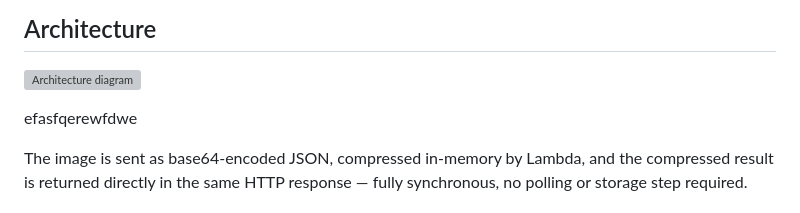
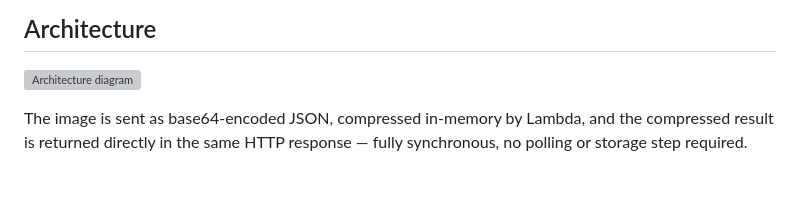
Before and after one commit to SaiDivakar-Navara/serverless-image-compressor, a Markdown page: README.md, the part around the change. Drawn GitHub-style; blank space fills up the shorter version; grey boxes are pictures that could not be loaded.

```diff
--- a/README.md
+++ b/README.md
@@ -5,8 +5,6 @@ A serverless image compression tool built with AWS Lambda, API Gateway, and Terr
 ## Architecture
 
 ![Architecture diagram](./assets/architecture.png)
-
-efasfqerewfdwe
 
 The image is sent as base64-encoded JSON, compressed in-memory by Lambda, and the compressed result is returned directly in the same HTTP response — fully synchronous, no polling or storage step required.
 
```
